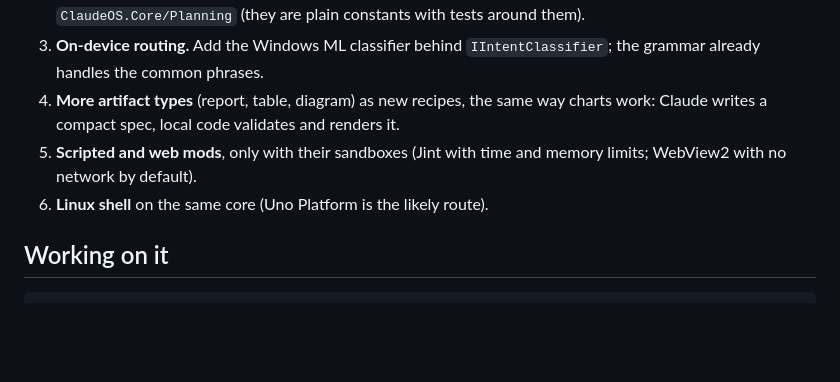
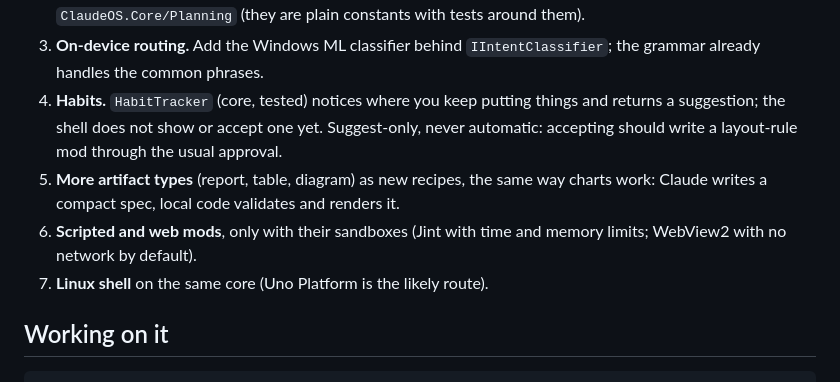
Before and after one commit to DimeDataCloud/open-ClaudeOS, a Markdown page: HANDOFF.md, the part around the change. GitHub-like rendering; blank space fills up the shorter version.

Commit message:
Docs: say plainly that habit suggestions are not wired into the shell yet
Co-Authored-By: Claude Sonnet 5.5 <noreply@anthropic.com>
Claude-Session: https://claude.ai/code/session_01AhdwKGNL11VSgw2nGMaDKB

```diff
--- a/HANDOFF.md
+++ b/HANDOFF.md
@@ -82,11 +82,14 @@ In order:
    in `ClaudeOS.Core/Planning` (they are plain constants with tests around them).
 3. **On-device routing.** Add the Windows ML classifier behind `IIntentClassifier`;
    the grammar already handles the common phrases.
-4. **More artifact types** (report, table, diagram) as new recipes, the same way
+4. **Habits.** `HabitTracker` (core, tested) notices where you keep putting things and
+   returns a suggestion; the shell does not show or accept one yet. Suggest-only, never
+   automatic: accepting should write a layout-rule mod through the usual approval.
+5. **More artifact types** (report, table, diagram) as new recipes, the same way
    charts work: Claude writes a compact spec, local code validates and renders it.
-5. **Scripted and web mods**, only with their sandboxes (Jint with time and memory
+6. **Scripted and web mods**, only with their sandboxes (Jint with time and memory
    limits; WebView2 with no network by default).
-6. **Linux shell** on the same core (Uno Platform is the likely route).
+7. **Linux shell** on the same core (Uno Platform is the likely route).
 
 ## Working on it
 
```
Also changed, not shown: docs/windows-arm64-plan.md (+1 -1 lines).
